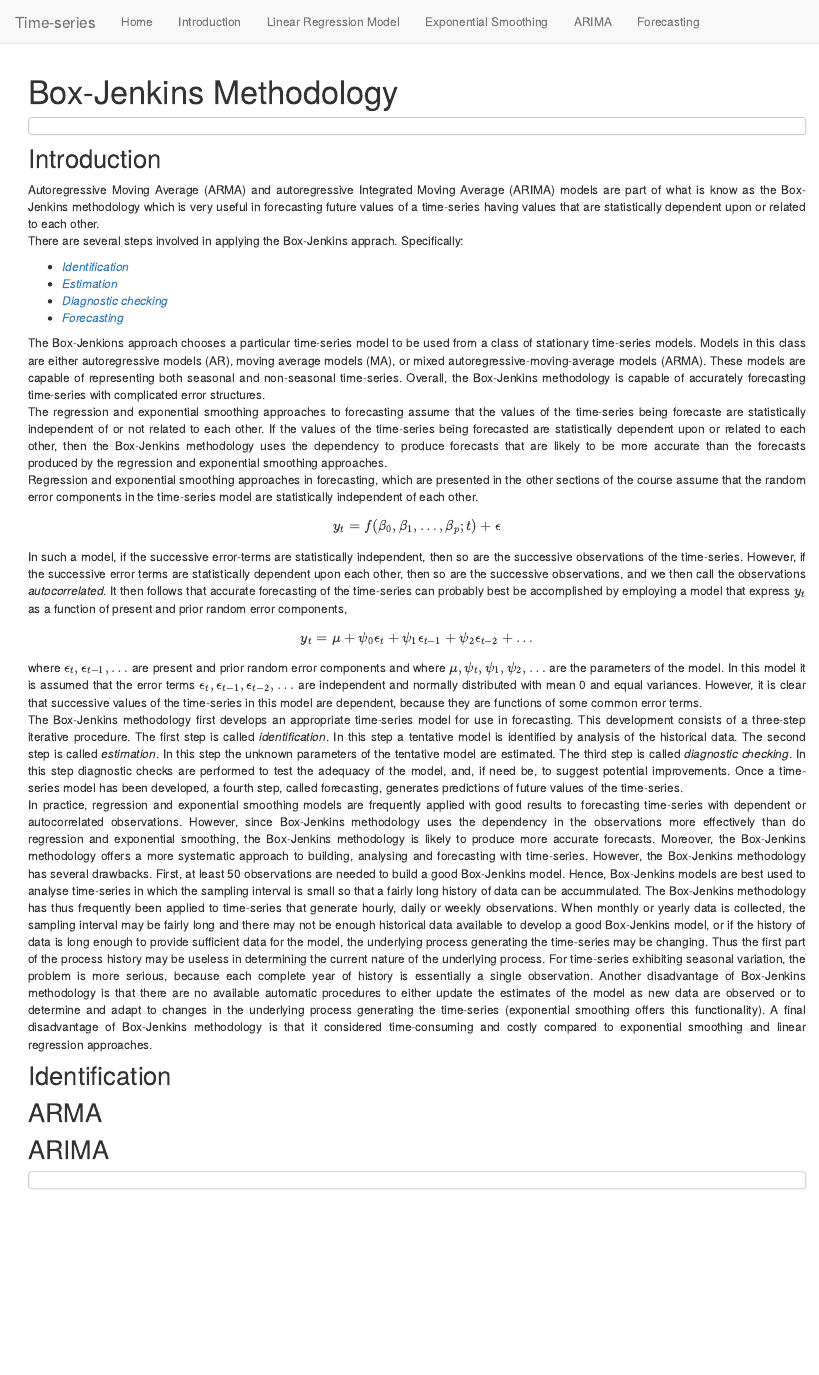
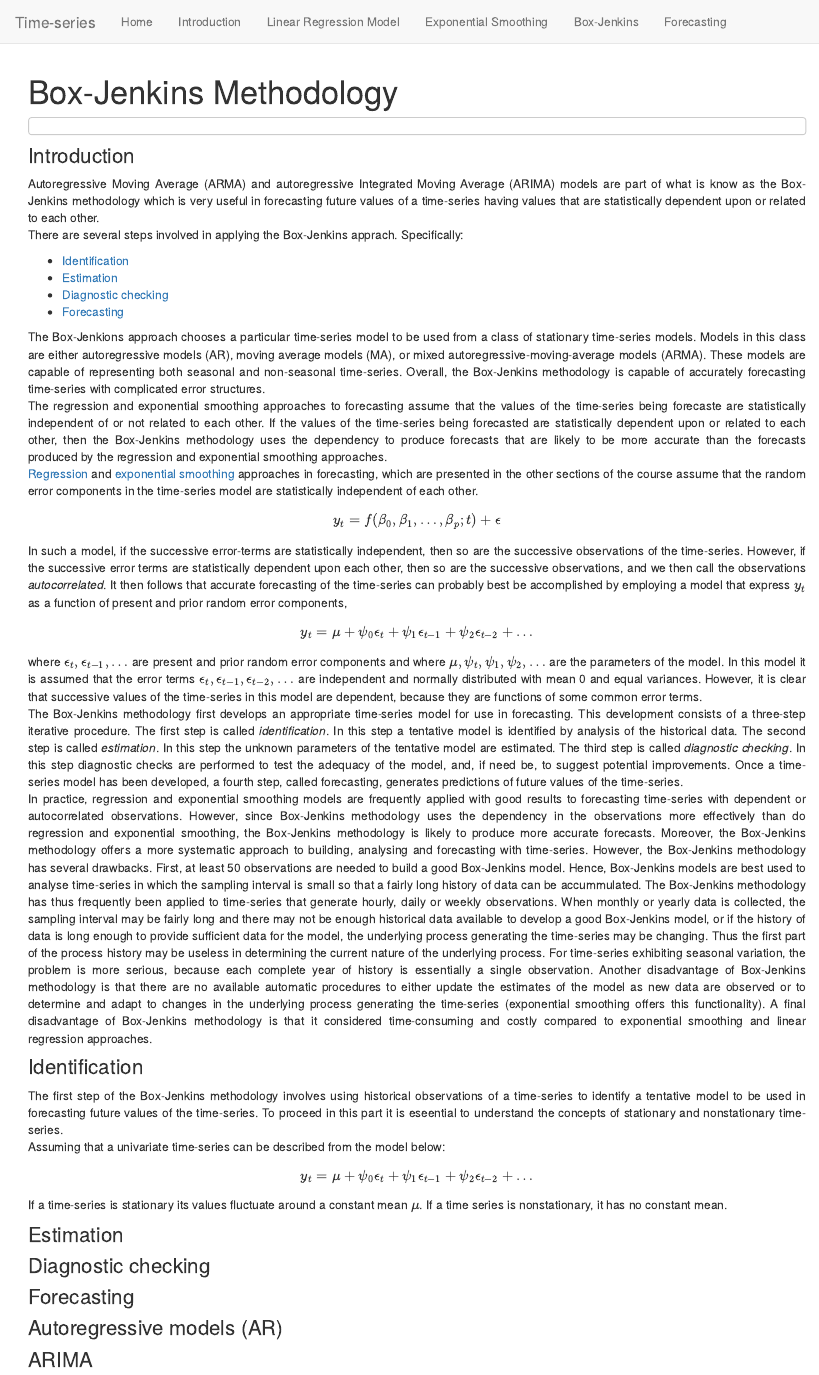
Before and after one commit to themellion/appliedTS, an R Markdown document (arima.Rmd): the page in a window 1100 px wide, from its top. Rendered offline with R 4.5, knitr and Pandoc, with nearby package versions.

Commit message:
Internal and external links

```diff
--- a/_site.yml
+++ b/_site.yml
@@ -11,7 +11,7 @@ navbar:
     href: linearmodel.html
   - text: "Exponential Smoothing"
     href: expsmoothing.html
-  - text: "ARIMA"
+  - text: "Box-Jenkins"
     href: arima.html
   - text: "Forecasting"
     href: forecasting.html
--- a/arima.Rmd
+++ b/arima.Rmd
@@ -30,11 +30,26 @@ where $\epsilon_t,\epsilon_{t-1},\ldots$ are present and prior random error comp
 The Box-Jenkins methodology first develops an appropriate time-series model for use in forecasting. This development consists of a three-step iterative procedure. The first step is called *identification*. In this step a tentative model is identified by analysis of the historical data. The second step is called *estimation*. In this step the unknown parameters of the tentative model are estimated. The third step is called *diagnostic checking*. In this step diagnostic checks are performed to test the adequacy of the model, and, if need be, to suggest potential improvements. Once a time-series model has been developed, a fourth step, called forecasting, generates predictions of future values of the time-series.
 In practice, regression and exponential smoothing models are frequently applied with good results to forecasting time-series with dependent or autocorrelated observations. However, since Box-Jenkins methodology uses the dependency in the observations more effectively than do regression and exponential smoothing, the Box-Jenkins methodology is likely to produce more accurate forecasts. Moreover, the Box-Jenkins methodology offers a more systematic approach to building, analysing and forecasting with time-series. However, the Box-Jenkins methodology has several drawbacks. First, at least 50 observations are needed to build a good Box-Jenkins model. Hence, Box-Jenkins models are best used to analyse time-series in which the sampling interval is small so that a fairly long history of data can be accummulated. The Box-Jenkins methodology has thus frequently been applied to time-series that generate hourly, daily or weekly observations. When monthly or yearly data is collected, the sampling interval may be fairly long and there may not be enough historical data available to develop a good Box-Jenkins model, or if the history of data is long enough to provide sufficient data for the model, the underlying process generating the time-series may be changing. Thus the first part of the process history may be useless in determining the current nature of the underlying process. For time-series exhibiting seasonal variation, the problem is more serious, because each complete year of history is essentially a single observation. Another disadvantage of Box-Jenkins methodology is that there are no available automatic procedures to either update the estimates of the model as new data are observed or to determine and adapt to changes in the underlying process generating the time-series (exponential smoothing offers this functionality). A final disadvantage of Box-Jenkins methodology is that it considered time-consuming and costly compared to exponential smoothing and linear regression approaches.
 
-## Identification
+### Identification{#identification}
+The first step of the Box-Jenkins methodology involves using historical observations of a time-series to identify a tentative model to be used in forecasting future values of the time-series. To proceed in this part it is eseential to understand the concepts of stationary and nonstationary time-series.
+Assuming that a univariate time-series can be described from the model below:
 
-## ARMA
+$$y_t=\mu+\psi_0\epsilon_t+\psi_1\epsilon_{t-1}+\psi_2\epsilon_{t-2}+\ldots$$
+If a time-series is stationary its values fluctuate around a constant mean $\mu$. If a time series is nonstationary, it has no constant mean.
 
-## ARIMA
+### Estimation{#estimation}
+
+
+### Diagnostic checking{#diagnostic}
+
+
+### Forecasting{#forecasting}
+
+
+### Autoregressive models (AR)
+
+
+### ARIMA
 
 
 
```
Also changed, not shown: arima.Rmd (12 more changed lines), 7 other files.
